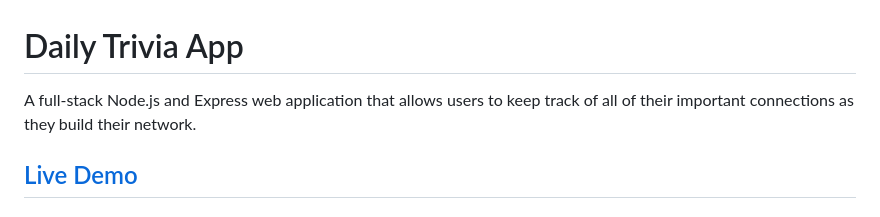
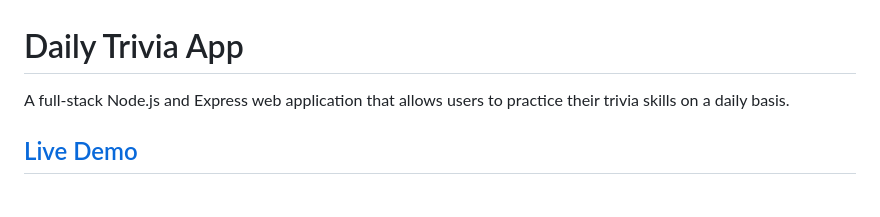
Before and after one commit to jj-javascript/Daily-Trivia-App, a Markdown page: README.md, the part around the change. Drawn GitHub-style.

```diff
--- a/README.md
+++ b/README.md
@@ -1,6 +1,6 @@
 # Daily Trivia App
 
-A full-stack Node.js and Express web application that allows users to keep track of all of their important connections as they build their network.
+A full-stack Node.js and Express web application that allows users to practice their trivia skills on a daily basis.
 
 ## [Live Demo](https://daily-trivia-app.onrender.com/)
 
```
